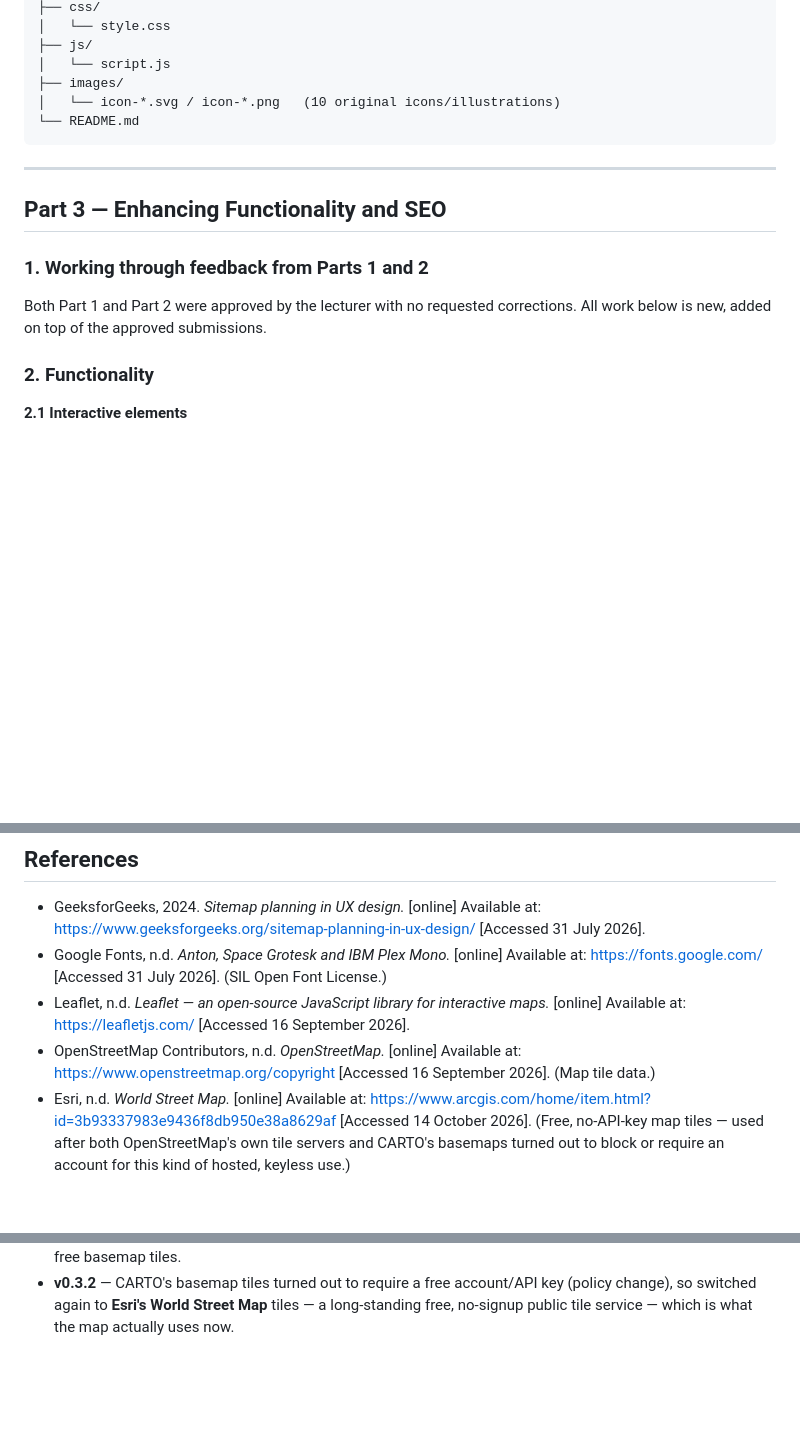
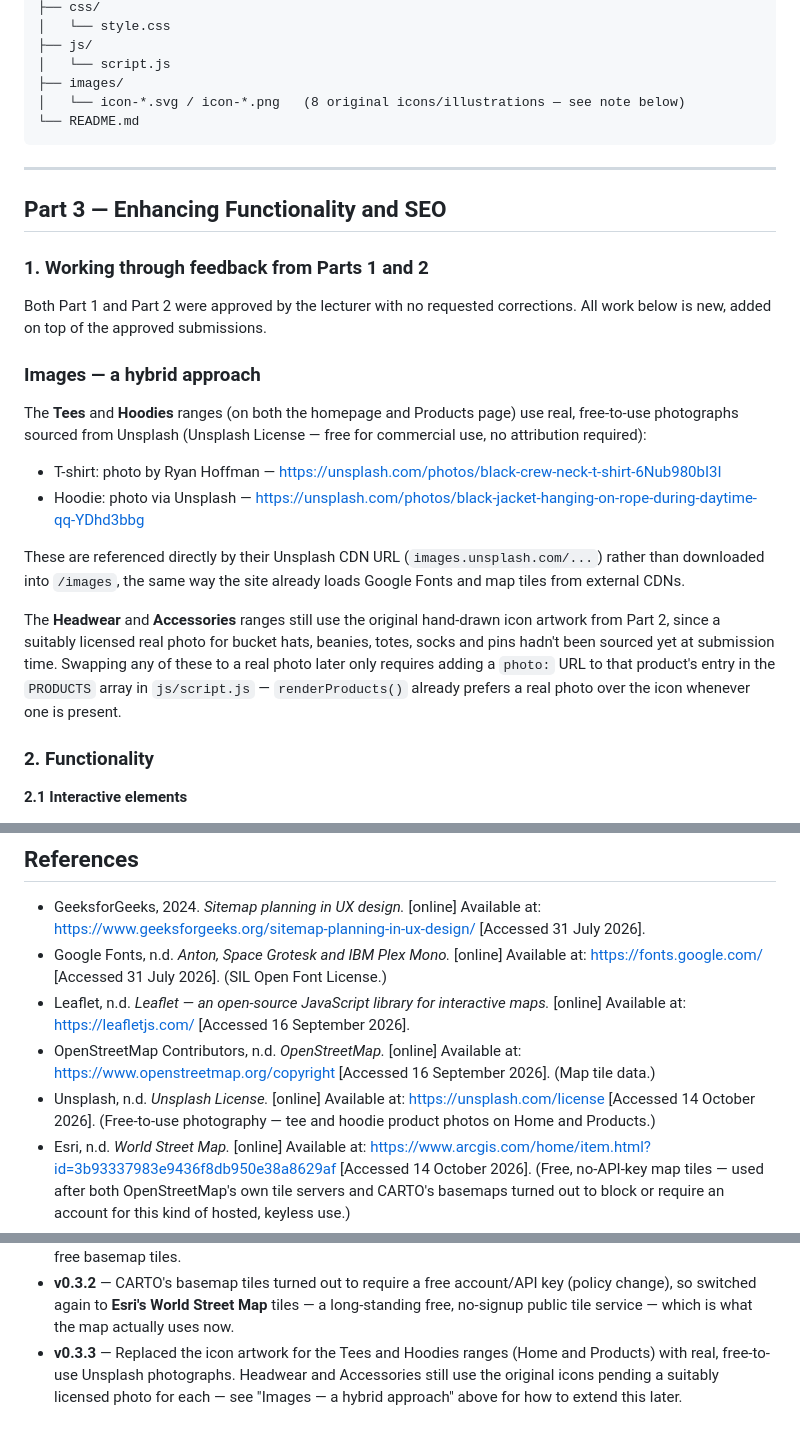
Before and after one commit to molibeli-hub/kholo-streewear, a Markdown page: README.md, 3 parts joined by grey strips. Drawn GitHub-style; blank space fills up the shorter version.

````diff
--- a/README.md
+++ b/README.md
@@ -44,7 +44,7 @@ kholo-streetwear/
 ├── js/
 │   └── script.js
 ├── images/
-│   └── icon-*.svg / icon-*.png   (10 original icons/illustrations)
+│   └── icon-*.svg / icon-*.png   (8 original icons/illustrations — see note below)
 └── README.md
 ```
 
@@ -56,6 +56,26 @@ kholo-streetwear/
 
 Both Part 1 and Part 2 were approved by the lecturer with no requested
 corrections. All work below is new, added on top of the approved submissions.
+
+### Images — a hybrid approach
+
+The **Tees** and **Hoodies** ranges (on both the homepage and Products page)
+use real, free-to-use photographs sourced from Unsplash (Unsplash License —
+free for commercial use, no attribution required):
+- T-shirt: photo by Ryan Hoffman — <https://unsplash.com/photos/black-crew-neck-t-shirt-6Nub980bI3I>
+- Hoodie: photo via Unsplash — <https://unsplash.com/photos/black-jacket-hanging-on-rope-during-daytime-qq-YDhd3bbg>
+
+These are referenced directly by their Unsplash CDN URL (`images.unsplash.com/...`)
+rather than downloaded into `/images`, the same way the site already loads
+Google Fonts and map tiles from external CDNs.
+
+The **Headwear** and **Accessories** ranges still use the original
+hand-drawn icon artwork from Part 2, since a suitably licensed real photo
+for bucket hats, beanies, totes, socks and pins hadn't been sourced yet at
+submission time. Swapping any of these to a real photo later only requires
+adding a `photo:` URL to that product's entry in the `PRODUCTS` array in
+`js/script.js` — `renderProducts()` already prefers a real photo over the
+icon whenever one is present.
 
 ### 2. Functionality
 
@@ -188,6 +208,9 @@ Either option gives automatic HTTPS, satisfying the security requirement above.
   [online] Available at: <https://leafletjs.com/> [Accessed 16 September 2026].
 - OpenStreetMap Contributors, n.d. *OpenStreetMap.* [online] Available at:
   <https://www.openstreetmap.org/copyright> [Accessed 16 September 2026]. (Map tile data.)
+- Unsplash, n.d. *Unsplash License.* [online] Available at:
+  <https://unsplash.com/license> [Accessed 14 October 2026]. (Free-to-use
+  photography — tee and hoodie product photos on Home and Products.)
 - Esri, n.d. *World Street Map.* [online] Available at:
   <https://www.arcgis.com/home/item.html?id=3b93337983e9436f8db950e38a8629af>
   [Accessed 14 October 2026]. (Free, no-API-key map tiles — used after both
@@ -252,3 +275,8 @@ Either option gives automatic HTTPS, satisfying the security requirement above.
   key (policy change), so switched again to **Esri's World Street Map**
   tiles — a long-standing free, no-signup public tile service — which is
   what the map actually uses now.
+- **v0.3.3** — Replaced the icon artwork for the Tees and Hoodies ranges
+  (Home and Products) with real, free-to-use Unsplash photographs. Headwear
+  and Accessories still use the original icons pending a suitably licensed
+  photo for each — see "Images — a hybrid approach" above for how to extend
+  this later.
````
